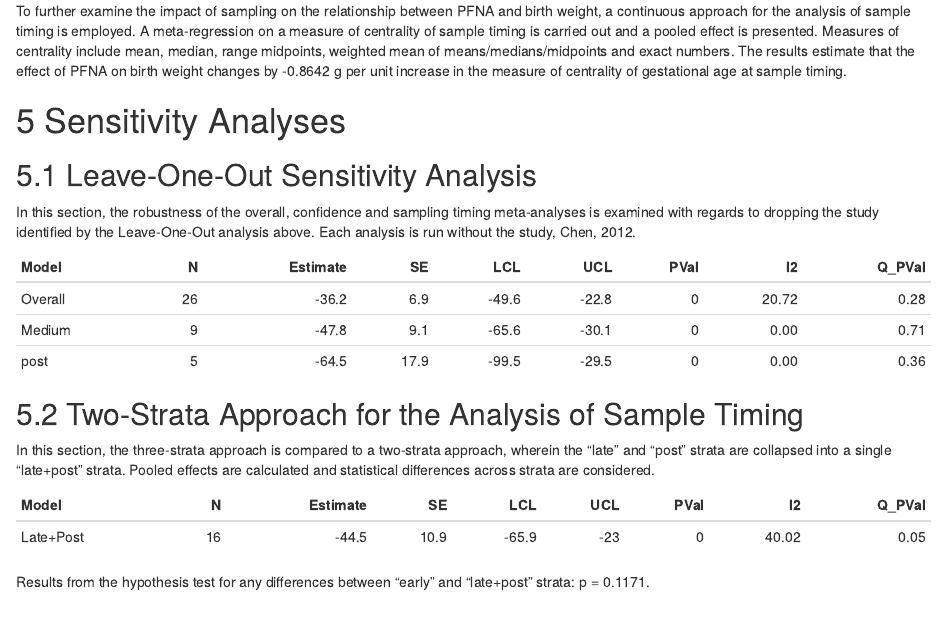
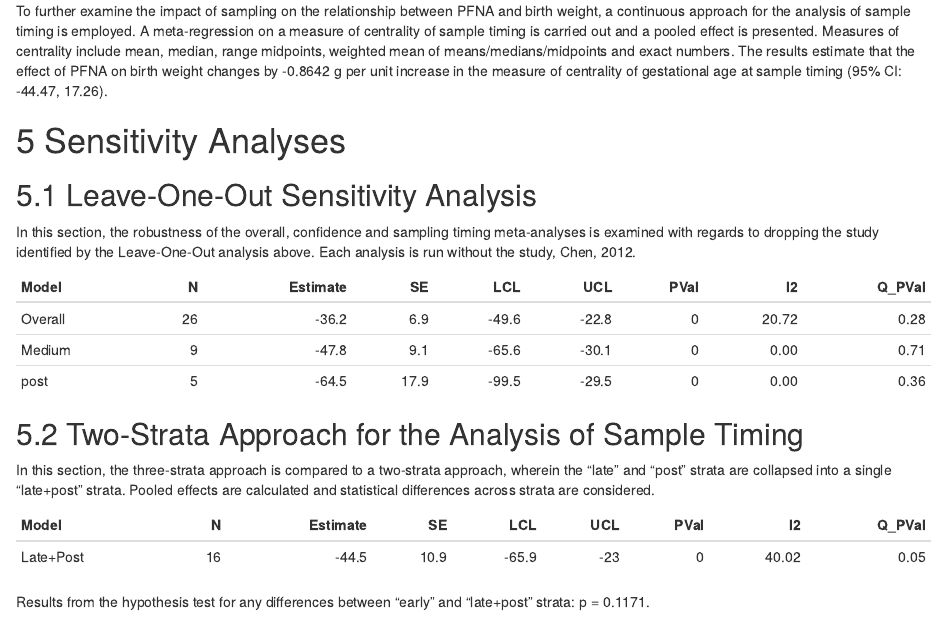
Before and after one commit to USEPA/pfas-birthweight-meta-analysis, an R Markdown document (main_analysis.Rmd): the page in a window 1100 px wide, from 3790 px down. The pictures show the output file main_analysis.html that the author committed with the source, opened offline.

Commit message:
Add C.I. to meta-regression output

````diff
--- a/main_analysis.Rmd
+++ b/main_analysis.Rmd
@@ -211,7 +211,7 @@ Results from the hypothesis test for any differences across strata: p = `r p`.
 rma_ga <- rma(yi = BetaLnNgml, sei = BetaLnNgmlSE, mods = ~ GA, data = betas)
 ```
 
-To further examine the impact of sampling on the relationship between `r pfas_type` and birth weight, a continuous approach for the analysis of sample timing is employed. A meta-regression on a measure of centrality of sample timing is carried out and a pooled effect is presented. Measures of centrality include mean, median, range midpoints, weighted mean of means/medians/midpoints and exact numbers. The results estimate that the effect of `r pfas_type` on birth weight changes by `r round(coef(rma_ga)["GA"], 4)` g per unit increase in the measure of centrality of gestational age at sample timing.
+To further examine the impact of sampling on the relationship between `r pfas_type` and birth weight, a continuous approach for the analysis of sample timing is employed. A meta-regression on a measure of centrality of sample timing is carried out and a pooled effect is presented. Measures of centrality include mean, median, range midpoints, weighted mean of means/medians/midpoints and exact numbers. The results estimate that the effect of `r pfas_type` on birth weight changes by `r round(coef(rma_ga)["GA"], 4)` g per unit increase in the measure of centrality of gestational age at sample timing (95% CI: `r round(summary(rma_ga)$ci.lb[1], 2)`, `r round(summary(rma_ga)$ci.ub[1], 2)`).
 
 # Sensitivity Analyses
 
````
Also changed, not shown: main_analysis.html.
